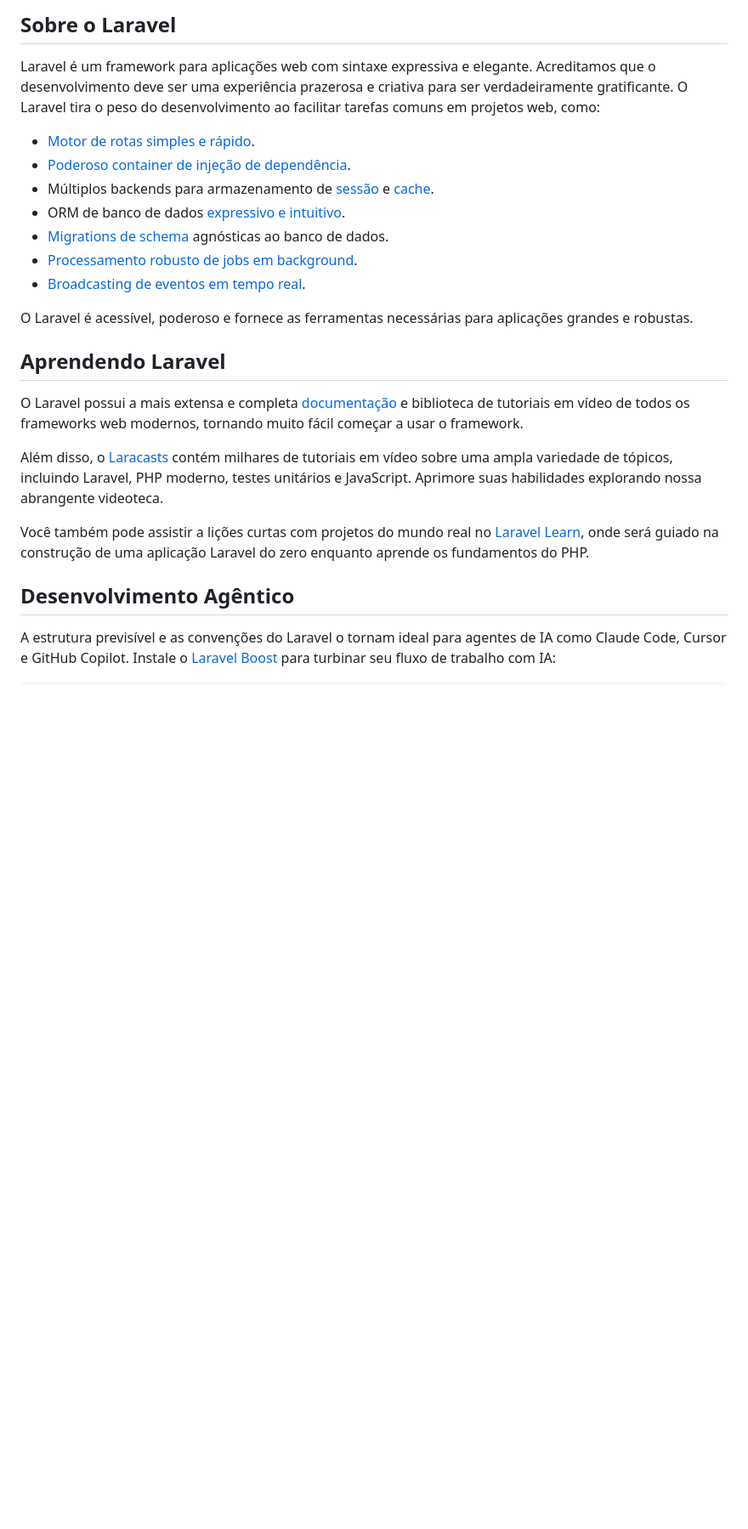
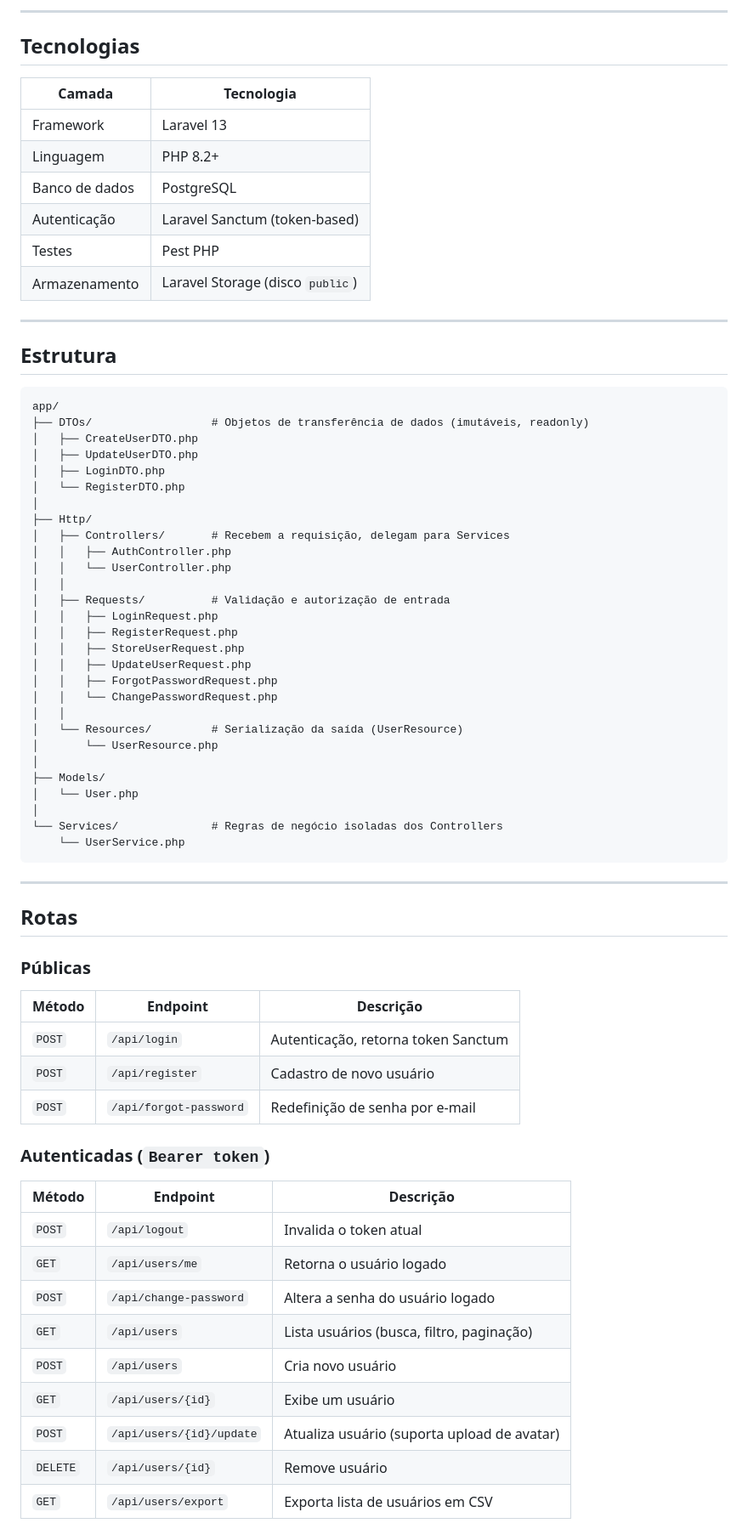
Before and after one commit to JordanLippert/nuxtavel, a Markdown page: backend/README.md, the part around one of its changes. Shown at 85% size. Drawn GitHub-style; blank space fills up the shorter version.

Commit message:
docs: atualiza README com informações sobre estrutura do projeto e tecnologias utilizadas

````diff
--- a/backend/README.md
+++ b/backend/README.md
@@ -9,26 +4,75 @@
 
-## Sobre o Laravel
+---
 
-Laravel é um framework para aplicações web com sintaxe expressiva e elegante. Acreditamos que o desenvolvimento deve ser uma experiência prazerosa e criativa para ser verdadeiramente gratificante. O Laravel tira o peso do desenvolvimento ao facilitar tarefas comuns em projetos web, como:
+## Tecnologias
 
-- [Motor de rotas simples e rápido](https://laravel.com/docs/routing).
-- [Poderoso container de injeção de dependência](https://laravel.com/docs/container).
-- Múltiplos backends para armazenamento de [sessão](https://laravel.com/docs/session) e [cache](https://laravel.com/docs/cache).
-- ORM de banco de dados [expressivo e intuitivo](https://laravel.com/docs/eloquent).
-- [Migrations de schema](https://laravel.com/docs/migrations) agnósticas ao banco de dados.
-- [Processamento robusto de jobs em background](https://laravel.com/docs/queues).
-- [Broadcasting de eventos em tempo real](https://laravel.com/docs/broadcasting).
+| Camada | Tecnologia |
+|---|---|
+| Framework | Laravel 13 |
+| Linguagem | PHP 8.2+ |
+| Banco de dados | PostgreSQL |
+| Autenticação | Laravel Sanctum (token-based) |
+| Testes | Pest PHP |
+| Armazenamento | Laravel Storage (disco `public`) |
 
-O Laravel é acessível, poderoso e fornece as ferramentas necessárias para aplicações grandes e robustas.
+---
 
-## Aprendendo Laravel
+## Estrutura
 
-O Laravel possui a mais extensa e completa [documentação](https://laravel.com/docs) e biblioteca de tutoriais em vídeo de todos os frameworks web modernos, tornando muito fácil começar a usar o framework.
+```
+app/
+├── DTOs/                  # Objetos de transferência de dados (imutáveis, readonly)
+│   ├── CreateUserDTO.php
+│   ├── UpdateUserDTO.php
+│   ├── LoginDTO.php
+│   └── RegisterDTO.php
+│
+├── Http/
+│   ├── Controllers/       # Recebem a requisição, delegam para Services
+│   │   ├── AuthController.php
+│   │   └── UserController.php
+│   │
+│   ├── Requests/          # Validação e autorização de entrada
+│   │   ├── LoginRequest.php
+│   │   ├── RegisterRequest.php
+│   │   ├── StoreUserRequest.php
+│   │   ├── UpdateUserRequest.php
+│   │   ├── ForgotPasswordRequest.php
+│   │   └── ChangePasswordRequest.php
+│   │
+│   └── Resources/         # Serialização da saída (UserResource)
+│       └── UserResource.php
+│
+├── Models/
+│   └── User.php
+│
+└── Services/              # Regras de negócio isoladas dos Controllers
+    └── UserService.php
+```
 
-Além disso, o [Laracasts](https://laracasts.com) contém milhares de tutoriais em vídeo sobre uma ampla variedade de tópicos, incluindo Laravel, PHP moderno, testes unitários e JavaScript. Aprimore suas habilidades explorando nossa abrangente videoteca.
+---
 
-Você também pode assistir a lições curtas com projetos do mundo real no [Laravel Learn](https://laravel.com/learn), onde será guiado na construção de uma aplicação Laravel do zero enquanto aprende os fundamentos do PHP.
+## Rotas
 
-## Desenvolvimento Agêntico
+### Públicas
 
-A estrutura previsível e as convenções do Laravel o tornam ideal para agentes de IA como Claude Code, Cursor e GitHub Copilot. Instale o [Laravel Boost](https://laravel.com/docs/ai) para turbinar seu fluxo de trabalho com IA:
+| Método | Endpoint | Descrição |
+|---|---|---|
+| `POST` | `/api/login` | Autenticação, retorna token Sanctum |
+| `POST` | `/api/register` | Cadastro de novo usuário |
+| `POST` | `/api/forgot-password` | Redefinição de senha por e-mail |
+
+### Autenticadas (`Bearer token`)
+
+| Método | Endpoint | Descrição |
+|---|---|---|
+| `POST` | `/api/logout` | Invalida o token atual |
+| `GET` | `/api/users/me` | Retorna o usuário logado |
+| `POST` | `/api/change-password` | Altera a senha do usuário logado |
+| `GET` | `/api/users` | Lista usuários (busca, filtro, paginação) |
+| `POST` | `/api/users` | Cria novo usuário |
+| `GET` | `/api/users/{id}` | Exibe um usuário |
+| `POST` | `/api/users/{id}/update` | Atualiza usuário (suporta upload de avatar) |
+| `DELETE` | `/api/users/{id}` | Remove usuário |
+| `GET` | `/api/users/export` | Exporta lista de usuários em CSV |
+
````
Also changed, not shown: other parts of backend/README.md (+35 -20 lines).
